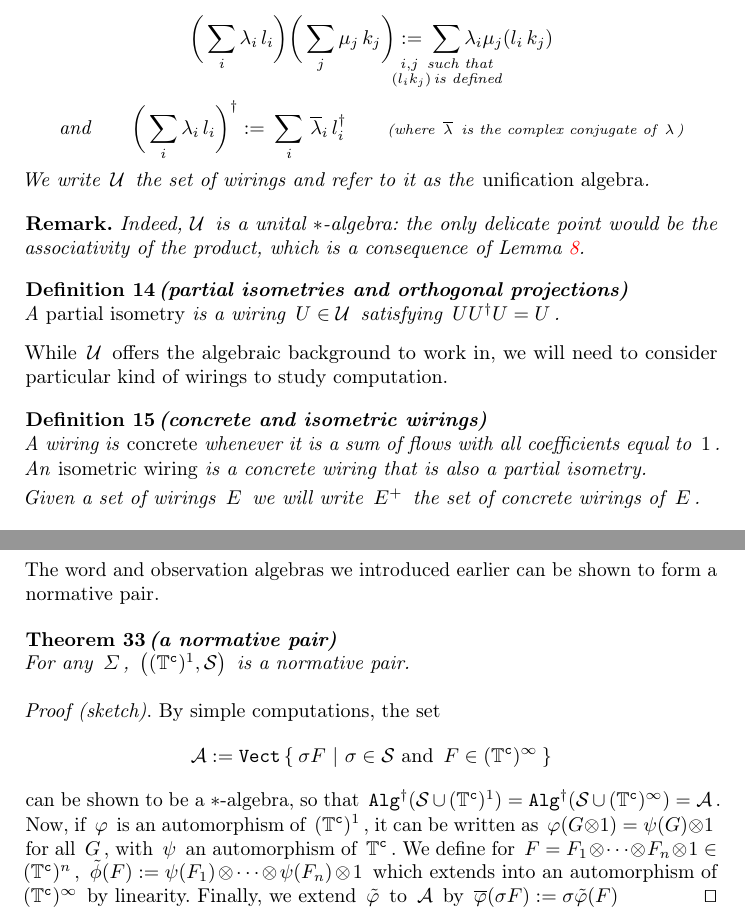
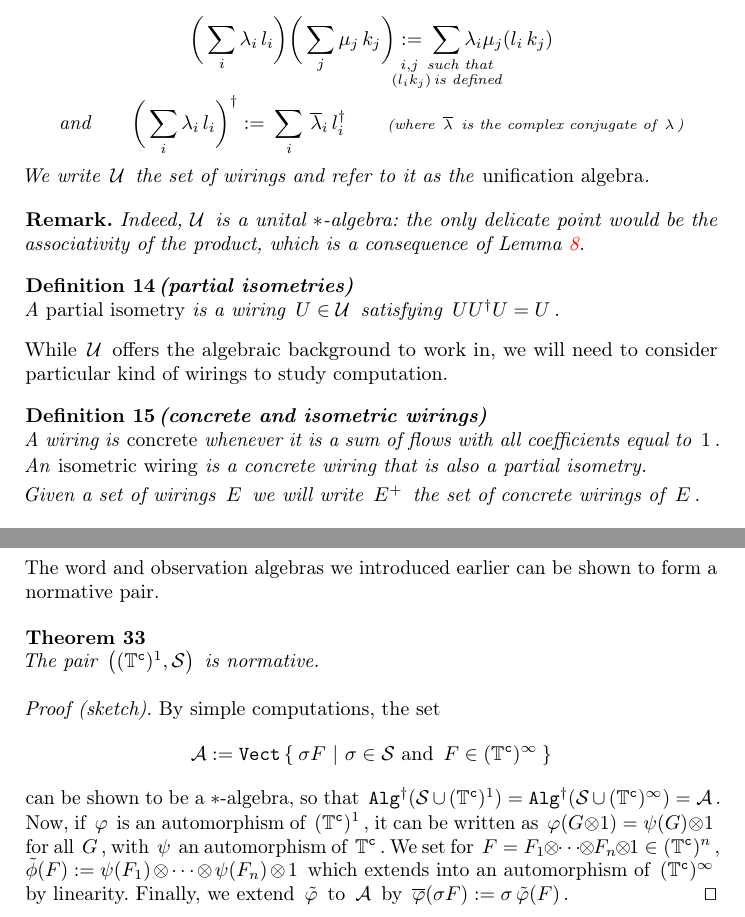
Before and after one commit to mbagnol/logspace, a LaTeX thesis (MAIN.tex, which reads flows.tex, normativity.tex): two parts of pages 6 and 10 of 17, joined at a grey line, cut so that both start at the same text. Compiled offline with pdfLaTeX; a missing bibliography style is replaced by a similar one.

Commit message:
petites typos en passant

```diff
--- a/flows.tex
+++ b/flows.tex
@@ -47,7 +47,7 @@ By adding a formal element $\,\bot\,$ (representing the failure of unification)
 	{We call \emph{wirings} $\BB C$-linear combinations (formally: almost-everywhere null functions from $\,\flows\,$ to $\,\BB C\,$) of elements of $\,\flows\,$, endowed with:
 	\[\bigg(\sum_i \lambda_i\,l_i\bigg) \bigg(\sum_j \mu_j\,k_j\bigg):=
 		\:\sum_{\mathclap{\substack{i,j \,\text{ such that} \\ (l_ik_j)\,\text{is defined}}}}\lambda_i\mu_j(l_i\,k_j)\]
-	\vspace{-2mm}
+	\vspace{-3mm}
 	\[\text{and\qquad} \bigg(\sum_i \lambda_i\,l_i\bigg)^\dagger:=\:\sum_i \,\overline\lambda_i\,l_i^\dagger
 	\qquad\scriptstyle\text{(where }\,\overline\lambda\,\text{ is the complex conjugate of }\,\lambda\,\text{)}
 	\]
@@ -57,7 +57,7 @@ By adding a formal element $\,\bot\,$ (representing the failure of unification)
 
 \remark{Indeed, $\ualg\,$ is a unital $\ast$-algebra: the only delicate point would be the associativity of the product, which is a consequence of Lemma \ref{part-unif}.}
 
-\define[partial isometries and orthogonal projections]
+\define[partial isometries]
 	{\label{piso}A \emph{partial isometry} is a wiring $\,U\in \ualg\,$ satisfying $\,UU^\dagger U=U\,$.% We write $\,\partialisos\,$ the set of \emph{concrete} partial isometries.
 %An \emph{orthogonal projection} is a wiring $\,U\in \ualg\,$ satisfying $\,U^2=U\,$ and $\,U^\dagger=U\,$.
 }
--- a/normativity.tex
+++ b/normativity.tex
@@ -57,16 +57,16 @@ By injectivity of $\,\overline\psi\,$, $\,(\psi(G)F)^n=0\,$ if and only if $\,(G
 
 The word and observation algebras we introduced earlier can be shown to form a normative pair.
 
-\theorem[a normative pair]
-{For any $\,\Sigma\,$, $\,\big((\closed)^1,\C S\big)\,$ is a normative pair.}
+\theorem%[a normative pair]
+{The pair $\,\big((\closed)^1,\C S\big)\,$ is normative.}
 
 \proof[sketch]{By simple computations, the set
 \[\,\C A:=\vect\set{\sigma F}{\sigma \in \C S \mbox{ and }\, F\in (\closed)^\infty}\,\]
  can be shown to be a $\ast$-algebra, so that $\,\alg^\dagger(\C S\cup(\closed)^1)=\alg^\dagger(\C S\cup(\closed)^\infty)=\C A\,$.
 
 Now, if $\,\varphi\,$ is an automorphism of $\,(\closed)^1\,$, it can be written as $\,\varphi(G\tensor 1)=\psi(G)\tensor 1\,$ for all $\,G\,$, with $\,\psi\,$ an automorphism of $\,\closed\,$.
-We define for $\,F=F_1\tensor\cdots\tensor F_n\tensor 1\in(\closed)^n\,$, $\,\tilde\phi(F):=\psi(F_1)\tensor\cdots\tensor \psi(F_n)\tensor 1\,$ which extends into an automorphism of $\,(\closed)^\infty\,$ by linearity.
-Finally, we extend $\,\tilde\varphi\,$ to $\,\C A\,$ by $\,\overline\varphi(\sigma F):=\sigma\tilde\varphi(F)\,$
+We set for $\,F=F_1\tensor\cdots\tensor F_n\tensor 1\in(\closed)^n\,$, $\,\tilde\phi(F):=\psi(F_1)\tensor\cdots\tensor \psi(F_n)\tensor 1\,$ which extends into an automorphism of $\,(\closed)^\infty\,$ by linearity.
+Finally, we extend $\,\tilde\varphi\,$ to $\,\C A\,$ by $\,\overline\varphi(\sigma F):=\sigma\,\tilde\varphi(F)\,$.
 }
 
 \medskip
```
Also changed, not shown: introduction.tex (+2 -2 lines), unification.tex (+2 -1 lines), flows.tex (2 more changed lines).
